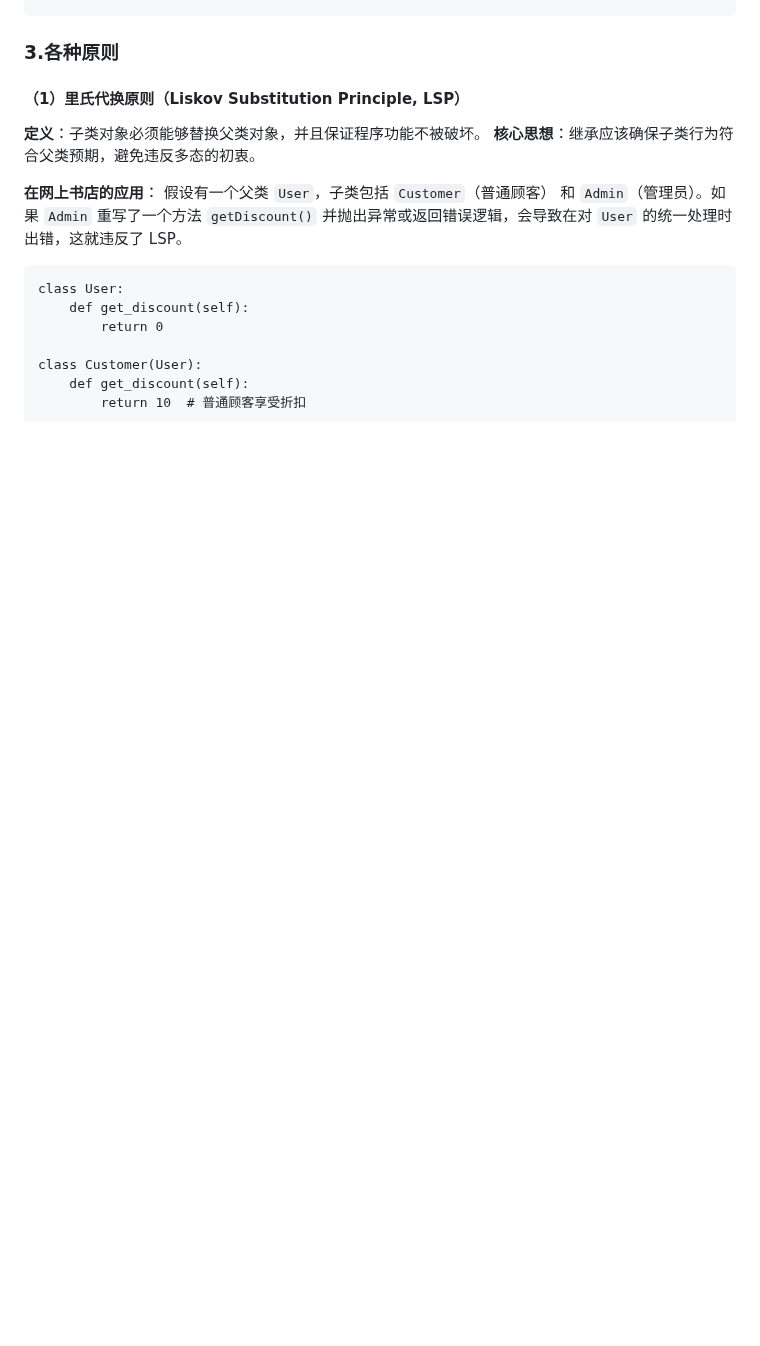
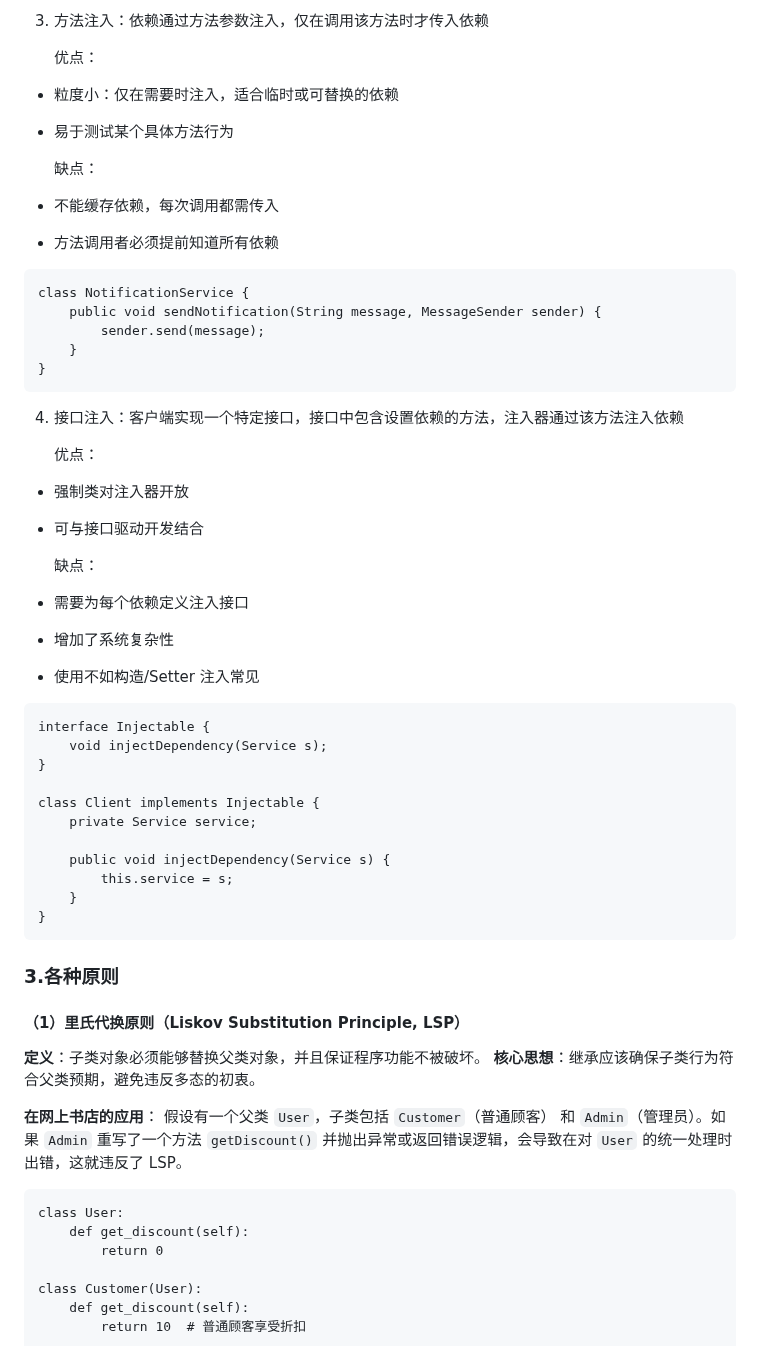
Before and after one commit to WHYFeature/SoftwareEngineering, a Markdown page: 会议纪要/2025-5-30.md, the part around one of its changes. Drawn GitHub-style; blank space fills up the shorter version.

````diff
--- a/会议纪要/2025-5-30.md
+++ b/会议纪要/2025-5-30.md
@@ -100,3 +169,47 @@
+3. 方法注入：依赖通过方法参数注入，仅在调用该方法时才传入依赖
+
+   优点：
+
+* 粒度小：仅在需要时注入，适合临时或可替换的依赖
+* 易于测试某个具体方法行为
+
+  缺点：
+* 不能缓存依赖，每次调用都需传入
+* 方法调用者必须提前知道所有依赖
+
+```
+class NotificationService {
+    public void sendNotification(String message, MessageSender sender) {
+        sender.send(message);
+    }
+}
+```
+
+4. 接口注入：客户端实现一个特定接口，接口中包含设置依赖的方法，注入器通过该方法注入依赖
+
+   优点：
+
+* 强制类对注入器开放
+* 可与接口驱动开发结合
+
+  缺点：
+* 需要为每个依赖定义注入接口
+* 增加了系统复杂性
+* 使用不如构造/Setter 注入常见
+
+```
+interface Injectable {
+    void injectDependency(Service s);
+}
+
+class Client implements Injectable {
+    private Service service;
+
+    public void injectDependency(Service s) {
+        this.service = s;
+    }
+}
+```
 
 ### 3.各种原则
 
````
Also changed, not shown: other parts of 会议纪要/2025-5-30.md (+74 -5 lines).
